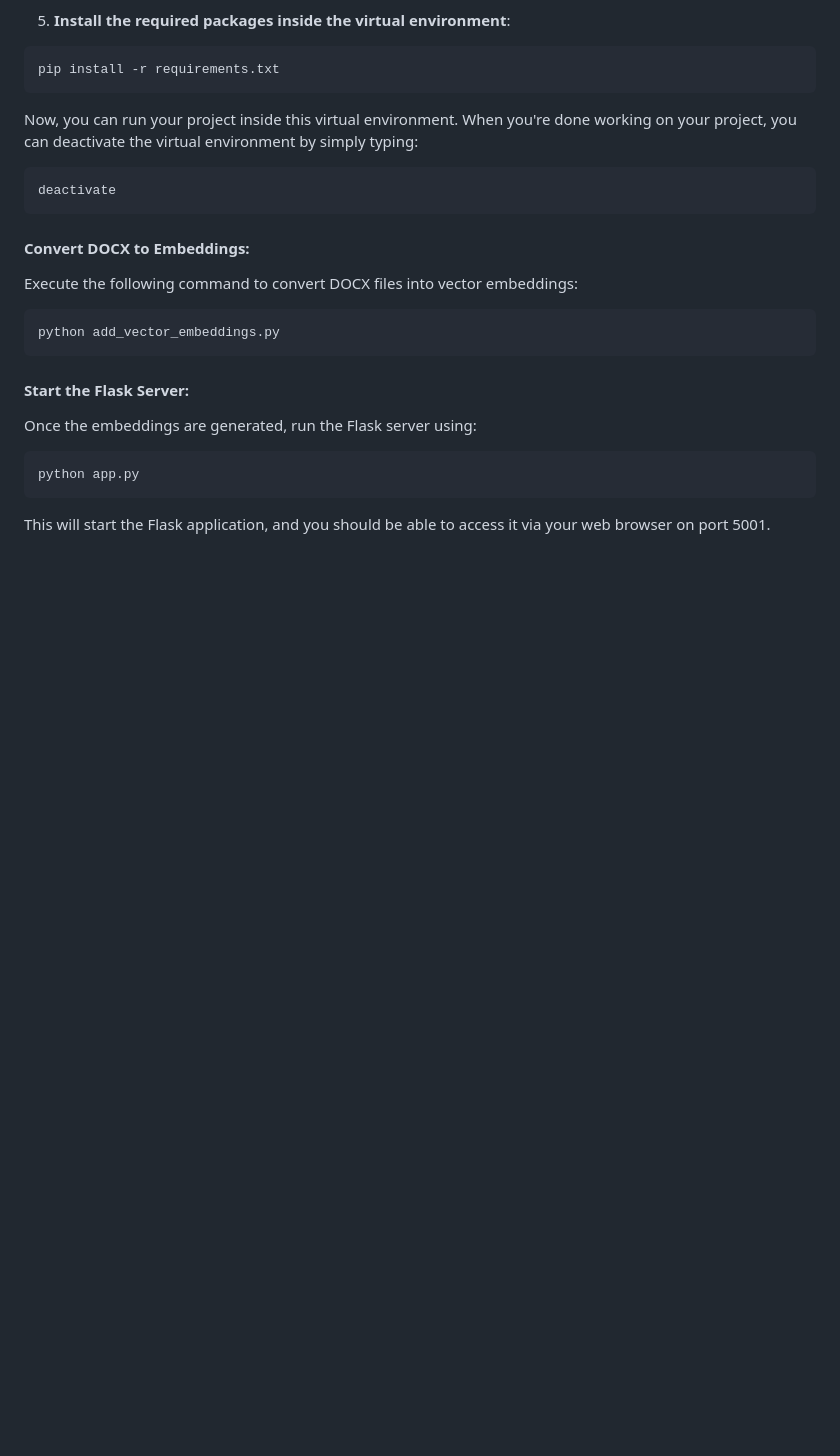
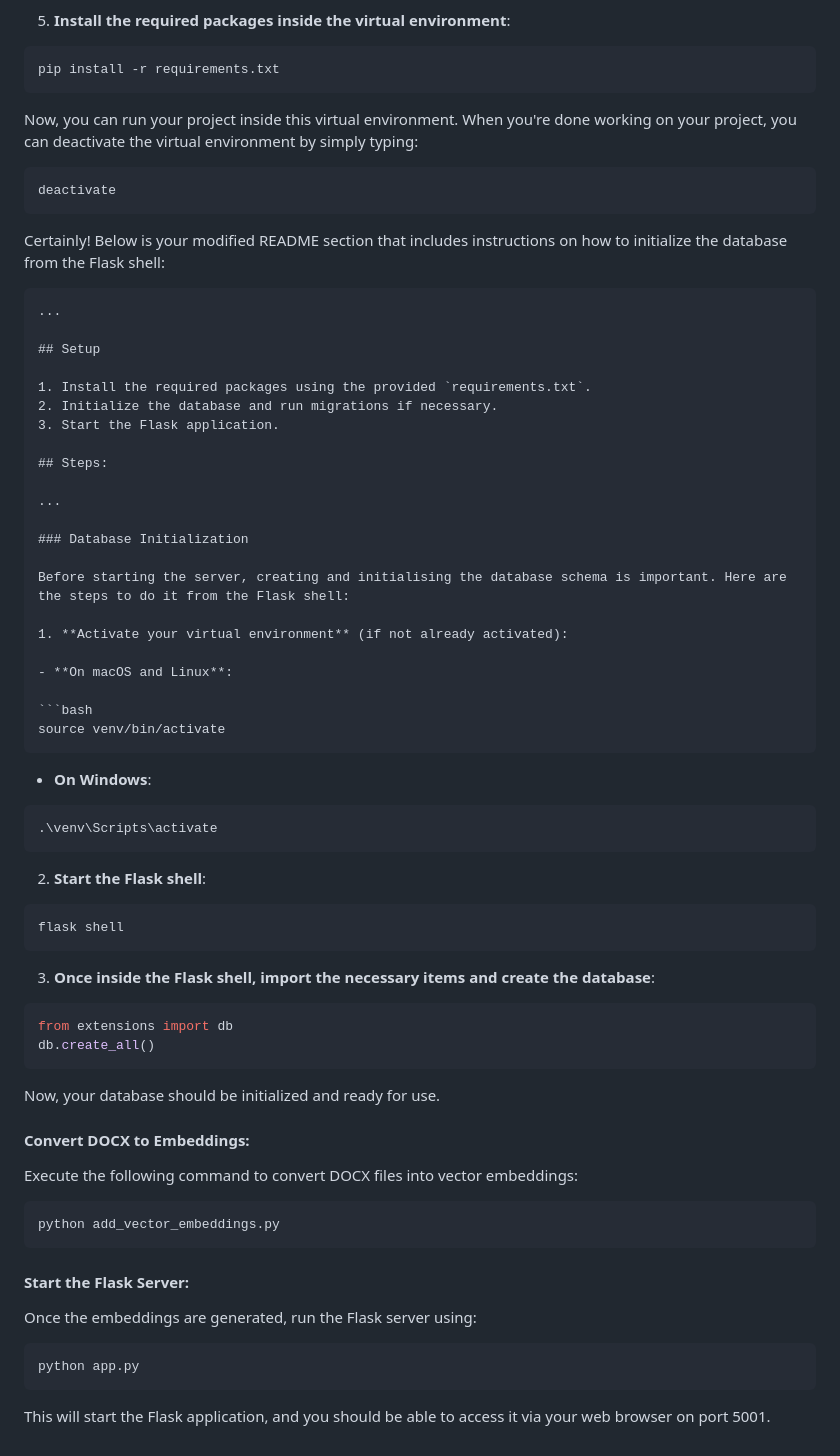
Before and after one commit to nayanbhatia311/TextTreasure, a Markdown page: README.md, the part around the change. GitHub-like rendering; blank space fills up the shorter version.

Commit message:
add db init instructions

````diff
--- a/README.md
+++ b/README.md
@@ -130,6 +130,53 @@ Now, you can run your project inside this virtual environment. When you're done
 deactivate
 ```
 
+Certainly! Below is your modified README section that includes instructions on how to initialize the database from the Flask shell:
+
+```markdown
+...
+
+## Setup
+
+1. Install the required packages using the provided `requirements.txt`.
+2. Initialize the database and run migrations if necessary.
+3. Start the Flask application.
+
+## Steps:
+
+...
+
+### Database Initialization
+
+Before starting the server, creating and initialising the database schema is important. Here are the steps to do it from the Flask shell:
+
+1. **Activate your virtual environment** (if not already activated):
+
+- **On macOS and Linux**:
+
+```bash
+source venv/bin/activate
+```
+
+- **On Windows**:
+
+```bash
+.\venv\Scripts\activate
+```
+
+2. **Start the Flask shell**:
+
+```bash
+flask shell
+```
+
+3. **Once inside the Flask shell, import the necessary items and create the database**:
+
+```python
+from extensions import db
+db.create_all()
+```
+
+Now, your database should be initialized and ready for use.
 
 
 
````
